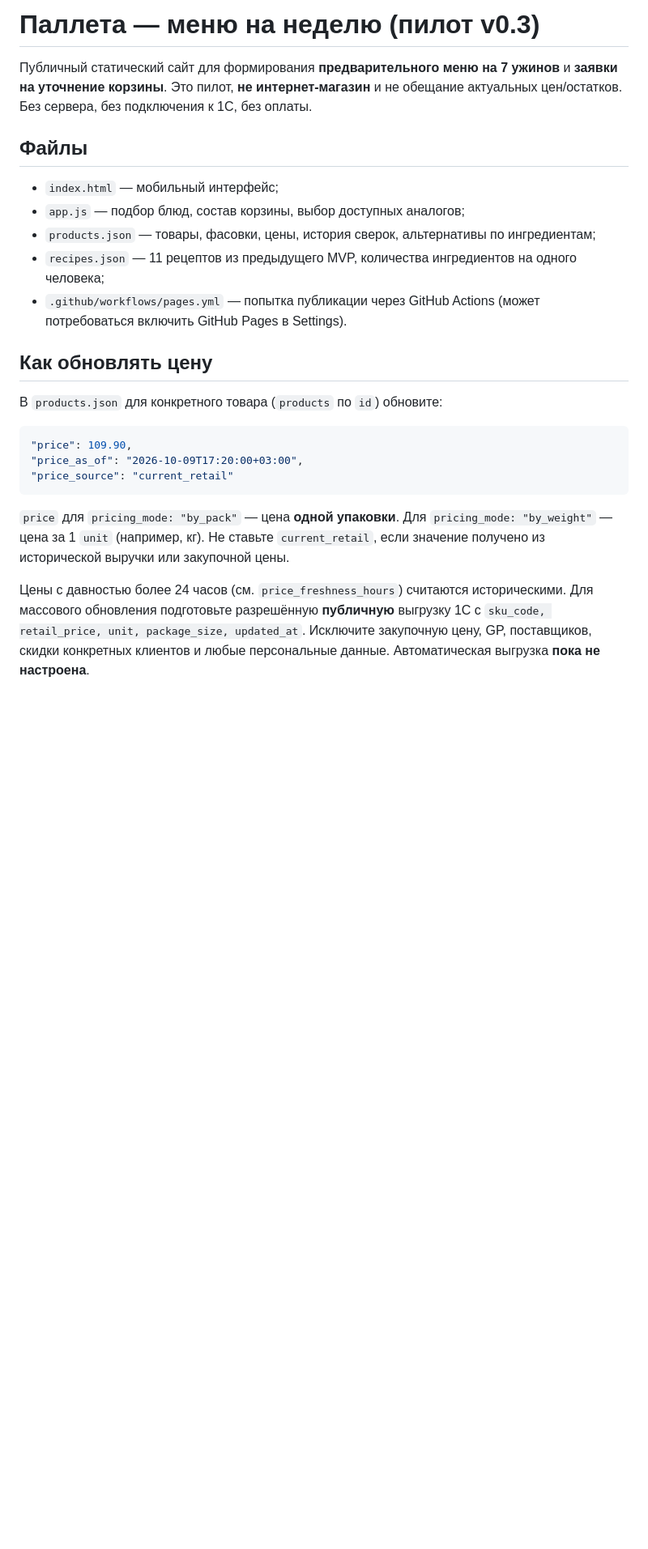
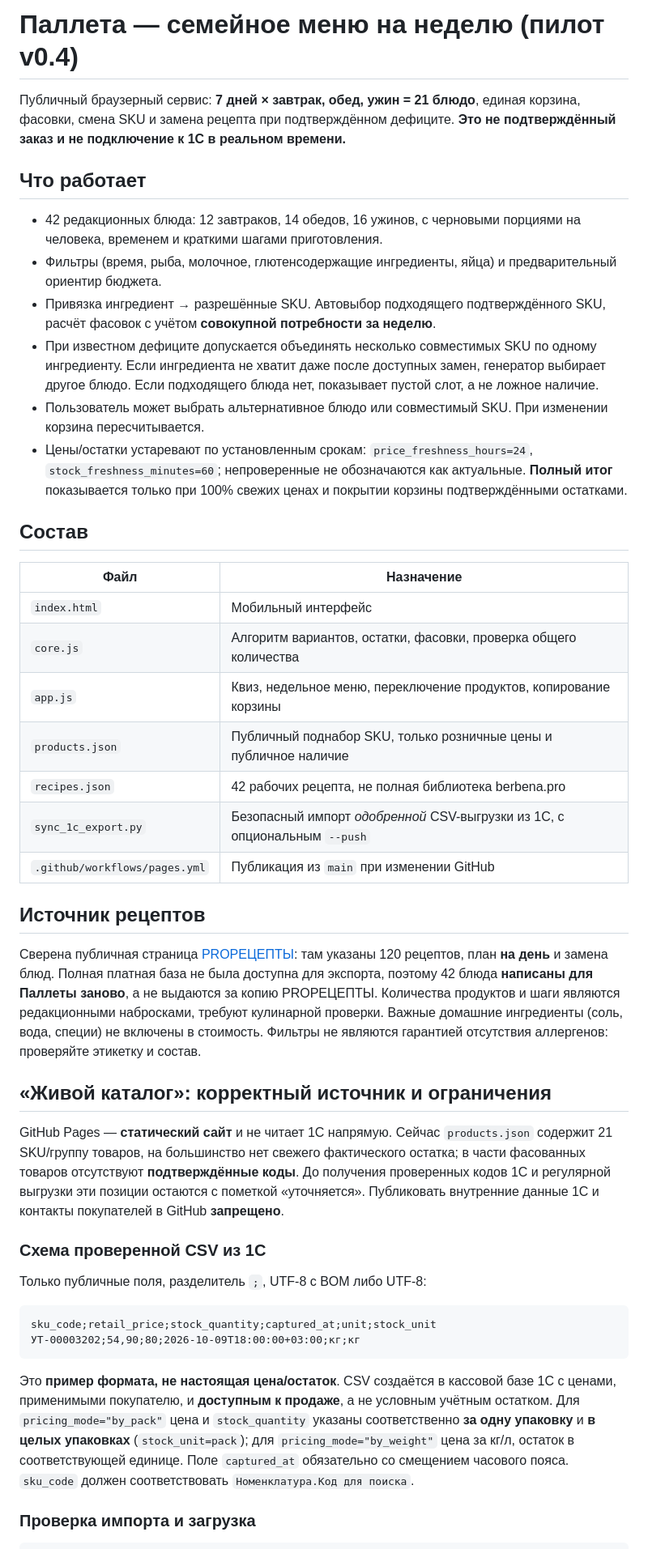
Before and after one commit to shmlr/palleta-menu, a Markdown page: README.md, the part around one of its changes. Shown at 81% size. Rendered like a GitHub page; blank space fills up the shorter version.

Commit message:
Add Palleta v0.4 docs and QA: README.md

````diff
--- a/README.md
+++ b/README.md
@@ -1,26 +1,46 @@
-# Паллета — меню на неделю (пилот v0.3)
+# Паллета — семейное меню на неделю (пилот v0.4)
 
-Публичный статический сайт для формирования **предварительного меню на 7 ужинов** и **заявки на уточнение корзины**. Это пилот, **не интернет-магазин** и не обещание актуальных цен/остатков. Без сервера, без подключения к 1С, без оплаты.
+Публичный браузерный сервис: **7 дней × завтрак, обед, ужин = 21 блюдо**, единая корзина, фасовки, смена SKU и замена рецепта при подтверждённом дефиците. **Это не подтверждённый заказ и не подключение к 1С в реальном времени.**
 
-## Файлы
+## Что работает
 
-- `index.html` — мобильный интерфейс;
-- `app.js` — подбор блюд, состав корзины, выбор доступных аналогов;
-- `products.json` — товары, фасовки, цены, история сверок, альтернативы по ингредиентам;
-- `recipes.json` — 11 рецептов из предыдущего MVP, количества ингредиентов на одного человека;
-- `.github/workflows/pages.yml` — попытка публикации через GitHub Actions (может потребоваться включить GitHub Pages в Settings).
+- 42 редакционных блюда: 12 завтраков, 14 обедов, 16 ужинов, с черновыми порциями на человека, временем и краткими шагами приготовления.
+- Фильтры (время, рыба, молочное, глютенсодержащие ингредиенты, яйца) и предварительный ориентир бюджета.
+- Привязка ингредиент → разрешённые SKU. Автовыбор подходящего подтверждённого SKU, расчёт фасовок с учётом **совокупной потребности за неделю**.
+- При известном дефиците допускается объединять несколько совместимых SKU по одному ингредиенту. Если ингредиента не хватит даже после доступных замен, генератор выбирает другое блюдо. Если подходящего блюда нет, показывает пустой слот, а не ложное наличие.
+- Пользователь может выбрать альтернативное блюдо или совместимый SKU. При изменении корзина пересчитывается.
+- Цены/остатки устаревают по установленным срокам: `price_freshness_hours=24`, `stock_freshness_minutes=60`; непроверенные не обозначаются как актуальные. **Полный итог** показывается только при 100% свежих ценах и покрытии корзины подтверждёнными остатками.
 
-## Как обновлять цену
+## Состав
 
-В `products.json` для конкретного товара (`products` по `id`) обновите:
+| Файл | Назначение |
+|---|---|
+| `index.html` | Мобильный интерфейс |
+| `core.js` | Алгоритм вариантов, остатки, фасовки, проверка общего количества |
+| `app.js` | Квиз, недельное меню, переключение продуктов, копирование корзины |
+| `products.json` | Публичный поднабор SKU, только розничные цены и публичное наличие |
+| `recipes.json` | 42 рабочих рецепта, не полная библиотека berbena.pro |
+| `sync_1c_export.py` | Безопасный импорт *одобренной* CSV-выгрузки из 1С, с опциональным `--push` |
+| `.github/workflows/pages.yml` | Публикация из `main` при изменении GitHub |
 
-```json
-"price": 109.90,
-"price_as_of": "2026-10-09T17:20:00+03:00",
-"price_source": "current_retail"
+## Источник рецептов
+
+Сверена публичная страница [PROРЕЦЕПТЫ](https://berbena.pro/prorecepty): там указаны 120 рецептов, план **на день** и замена блюд. Полная платная база не была доступна для экспорта, поэтому 42 блюда **написаны для Паллеты заново**, а не выдаются за копию PROРЕЦЕПТЫ. Количества продуктов и шаги являются редакционными набросками, требуют кулинарной проверки. Важные домашние ингредиенты (соль, вода, специи) не включены в стоимость. Фильтры не являются гарантией отсутствия аллергенов: проверяйте этикетку и состав.
+
+## «Живой каталог»: корректный источник и ограничения
+
+GitHub Pages — **статический сайт** и не читает 1С напрямую. Сейчас `products.json` содержит 21 SKU/группу товаров, на большинство нет свежего фактического остатка; в части фасованных товаров отсутствуют **подтверждённые коды**. До получения проверенных кодов 1С и регулярной выгрузки эти позиции остаются с пометкой «уточняется». Публиковать внутренние данные 1С и контакты покупателей в GitHub **запрещено**.
+
+### Схема проверенной CSV из 1С
+
+Только публичные поля, разделитель `;`, UTF-8 с BOM либо UTF-8:
+
+```csv
+sku_code;retail_price;stock_quantity;captured_at;unit;stock_unit
+УТ-00003202;54,90;80;2026-10-09T18:00:00+03:00;кг;кг
 ```
 
-`price` для `pricing_mode: "by_pack"` — цена **одной упаковки**. Для `pricing_mode: "by_weight"` — цена за 1 `unit` (например, кг). Не ставьте `current_retail`, если значение получено из исторической выручки или закупочной цены.
+Это **пример формата, не настоящая цена/остаток**. CSV создаётся в кассовой базе 1С с ценами, применимыми покупателю, и **доступным к продаже**, а не условным учётным остатком. Для `pricing_mode="by_pack"` цена и `stock_quantity` указаны соответственно **за одну упаковку** и **в целых упаковках** (`stock_unit=pack`); для `pricing_mode="by_weight"` цена за кг/л, остаток в соответствующей единице. Поле `captured_at` обязательно со смещением часового пояса. `sku_code` должен соответствовать `Номенклатура.Код для поиска`.
 
-Цены с давностью более 24 часов (см. `price_freshness_hours`) считаются историческими. Для массового обновления подготовьте разрешённую **публичную** выгрузку 1С с `sku_code, retail_price, unit, package_size, updated_at`. Исключите закупочную цену, GP, поставщиков, скидки конкретных клиентов и любые персональные данные. Автоматическая выгрузка **пока не настроена**.
+### Проверка импорта и загрузка
 
````
Also changed, not shown: other parts of README.md (+8 -28 lines).
